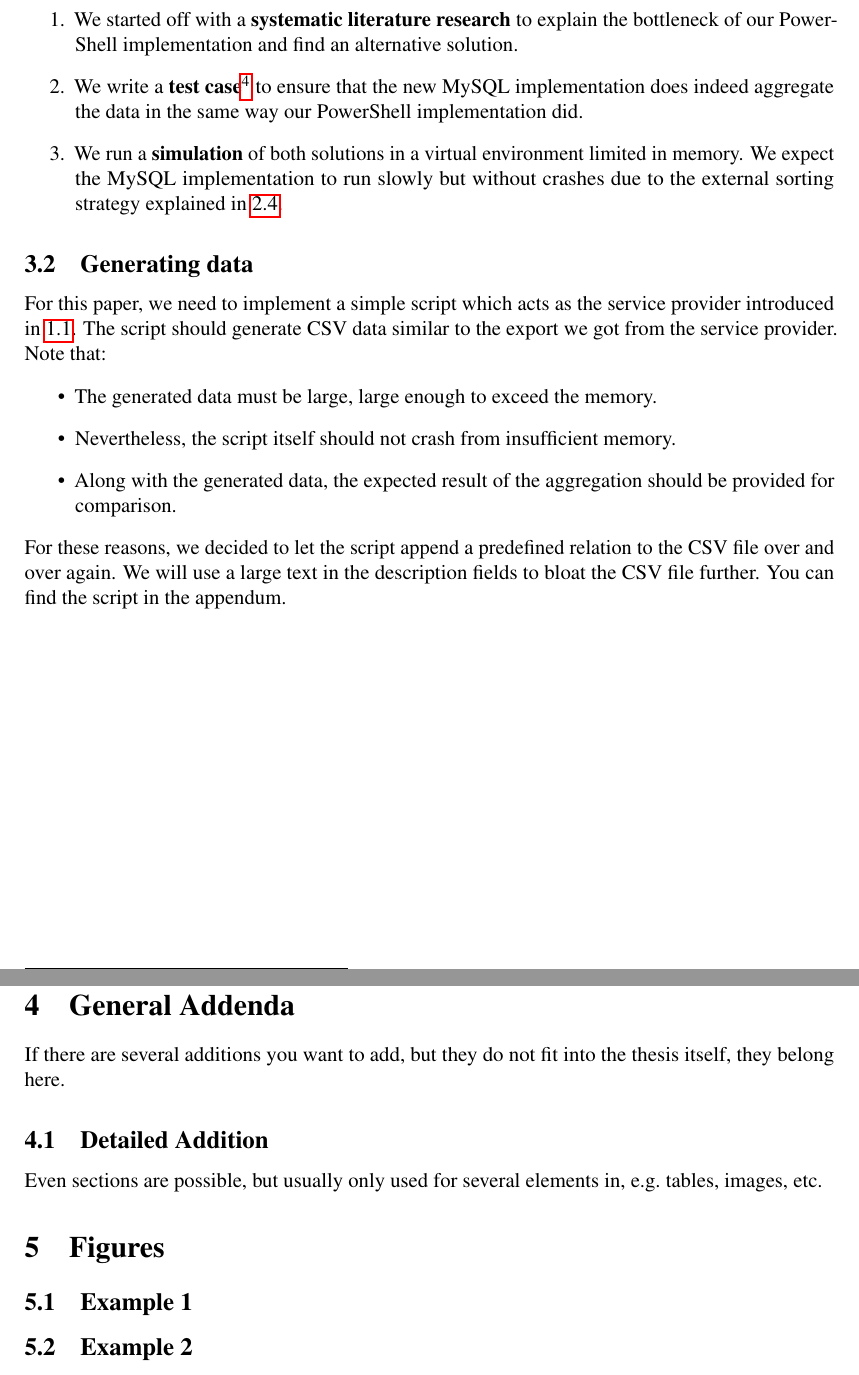
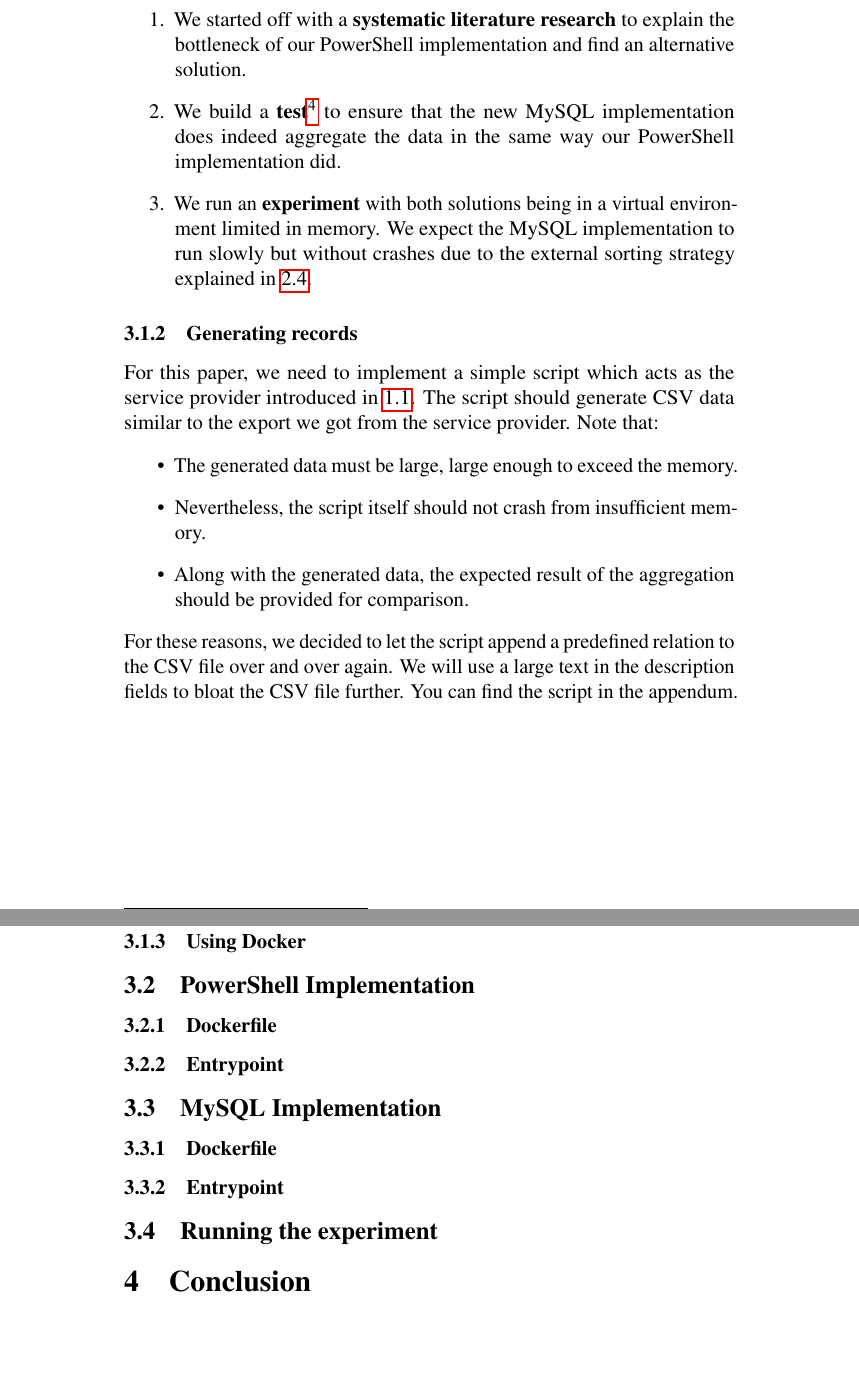
Before and after one commit to mauriba/PVA, a LaTeX document (pva1/main.tex, which reads pva1/pages/appendix.tex, pva1/pages/content.tex, pva1/settings.tex): two parts of pages 10 and 11 of 15 before the commit and two parts of pages 11 and 12 of 16 after it, joined at a grey line, cut so that both start at the same text, the shorter picture padded with empty space. Compiled offline with pdfLaTeX.

Commit message:
Minor text improvements

```diff
--- a/pva1/pages/appendix.tex
+++ b/pva1/pages/appendix.tex
@@ -1,11 +1,3 @@
-\section{General Addenda}
+% \section{General Addenda}
 
-If there are several additions you want to add, but they do not fit into the thesis itself, they belong here.
-
-\subsection{Detailed Addition}
-
-Even sections are possible, but usually only used for several elements in, e.g.\ tables, images, etc.
-
-\section{Figures}
-\subsection{Example 1}
-\subsection{Example 2}
+% Scripts smh
--- a/pva1/pages/content.tex
+++ b/pva1/pages/content.tex
@@ -296,17 +298,18 @@ We use the following methods to find a solution that groups large CSV data:
     \item We started off with a \textbf{systematic literature research}
         to explain the bottleneck of our PowerShell implementation
         and find an alternative solution.
-    \item We write a \textbf{test case}\footnote{We will use Pester,
-        a PowerShell Testing library.} to ensure that the new
+    \item We build a \textbf{test}\footnote{For simplification,
+        we just compare the aggregation result from both
+        implementations on the same test data} to ensure that the new
         MySQL implementation does indeed aggregate the data in the same way
         our PowerShell implementation did.
-    \item We run a \textbf{simulation} of both solutions in a virtual
+    \item We run an \textbf{experiment} with both solutions being in a virtual
         environment limited in memory. We expect the MySQL implementation
         to run slowly but without crashes due to the external sorting
         strategy explained in \ref{External Sorting}.
 \end{enumerate}
 
-\subsection{Generating data}
+\subsubsection{Generating records}
 
 For this paper, we need to implement a simple script which acts as the
 service provider introduced in \ref{Motivation}. The script
@@ -324,3 +327,21 @@ For these reasons, we decided to let the script append a predefined
 relation to the CSV file over and over again. We will use a large
 text in the description fields to bloat the CSV file further.
 You can find the script in the appendum.
+
+\subsubsection{Using Docker}
+
+\subsection{PowerShell Implementation}
+
+\subsubsection{Dockerfile}
+
+\subsubsection{Entrypoint}
+
+\subsection{MySQL Implementation}
+
+\subsubsection{Dockerfile}
+
+\subsubsection{Entrypoint}
+
+\subsection{Running the experiment}
+
+\section{Conclusion}
--- a/pva1/settings.tex
+++ b/pva1/settings.tex
@@ -1,5 +1,5 @@
 %\usepackage[letterpaper,top=3.0cm, bottom=3.0cm, footnotesep=1.0cm]{geometry}
-\usepackage[letterpaper,margin=1in]{geometry} % e. Set margins of 1 inch (2.54 cm.) on all four sides of the paper.
+\usepackage[letterpaper,left=1.8in,right=1.8in,top=1in,bottom=1in]{geometry} % e. Set margins of 1 inch (2.54 cm.) on all four sides of the paper.
 \usepackage{mathptmx} % d. ...in a simple roman face except where indicated below (§3).
 \usepackage[frak=pxtx]{mathalpha}
 \usepackage[singlespacing]{setspace} % Set line spacing to 1 throughout the document
```
Also changed, not shown: pva1/main.tex (+1 -1 lines), pva1/pages/abstract.tex (+1 -1 lines), pva1/pages/cover.tex (+1 -1 lines), pva1/pages/disclaimer.tex (+1 -1 lines), pva1/main.pdf, pva1/pages/content.tex (28 more changed lines).
